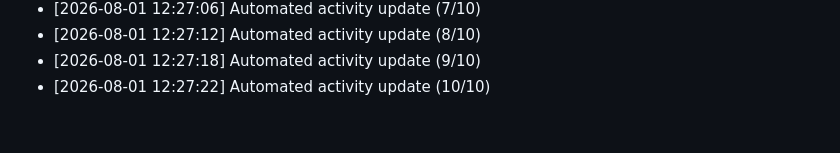
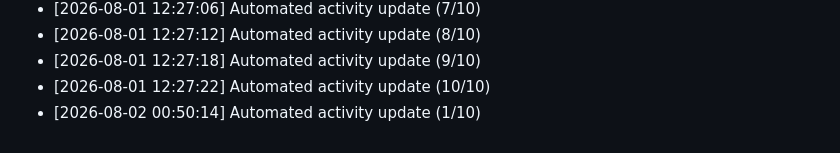
Before and after one commit to Reaven010/frontforge, a Markdown page: README.md, the part around the change. GitHub-like rendering.

Commit message:
docs: daily activity log update [1/10 minimum goal]

```diff
--- a/README.md
+++ b/README.md
@@ -204,3 +204,4 @@ Github: https://github.com/ELTcoder4
 - [2026-08-01 12:27:12] Automated activity update (8/10)
 - [2026-08-01 12:27:18] Automated activity update (9/10)
 - [2026-08-01 12:27:22] Automated activity update (10/10)
+- [2026-08-02 00:50:14] Automated activity update (1/10)
```
